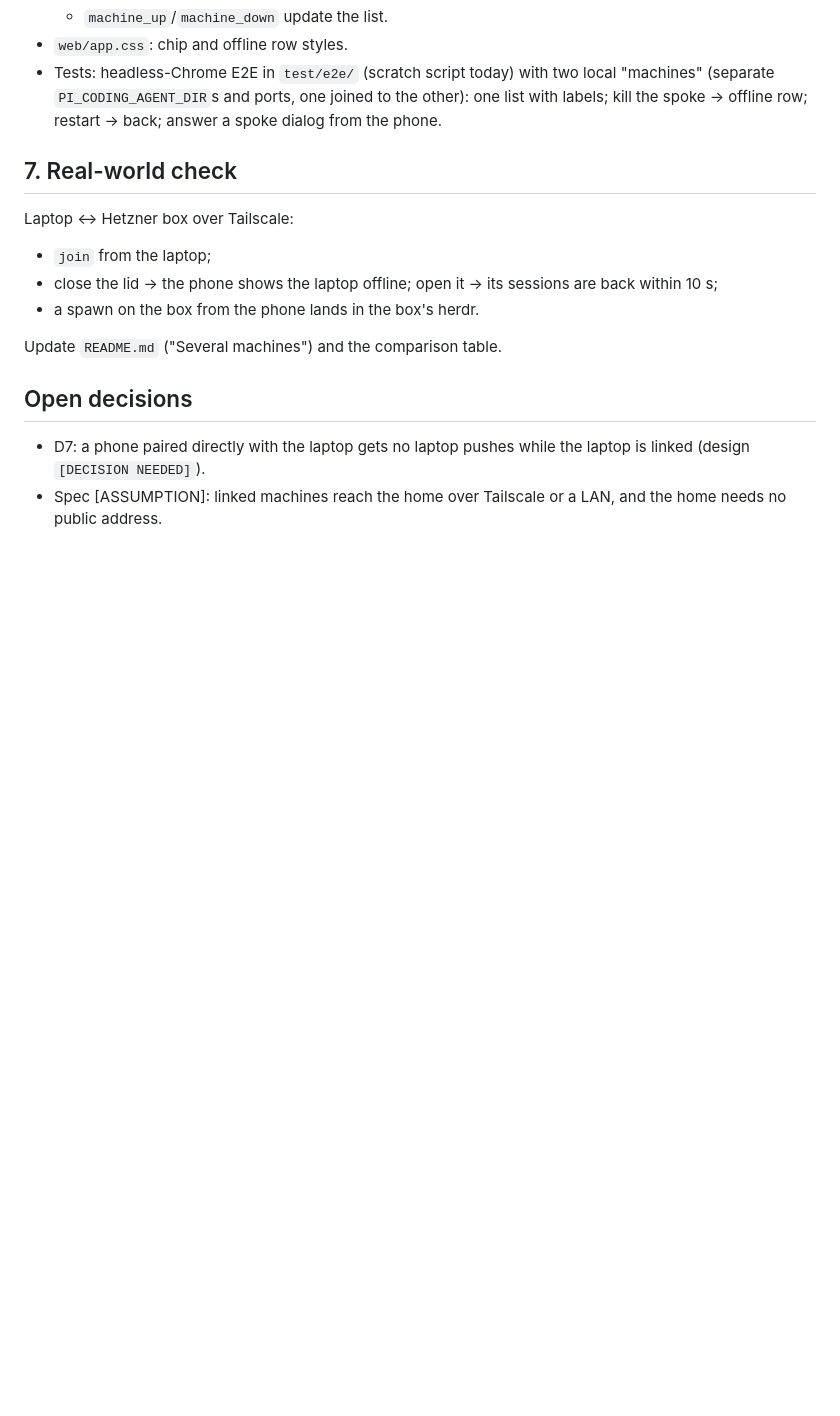
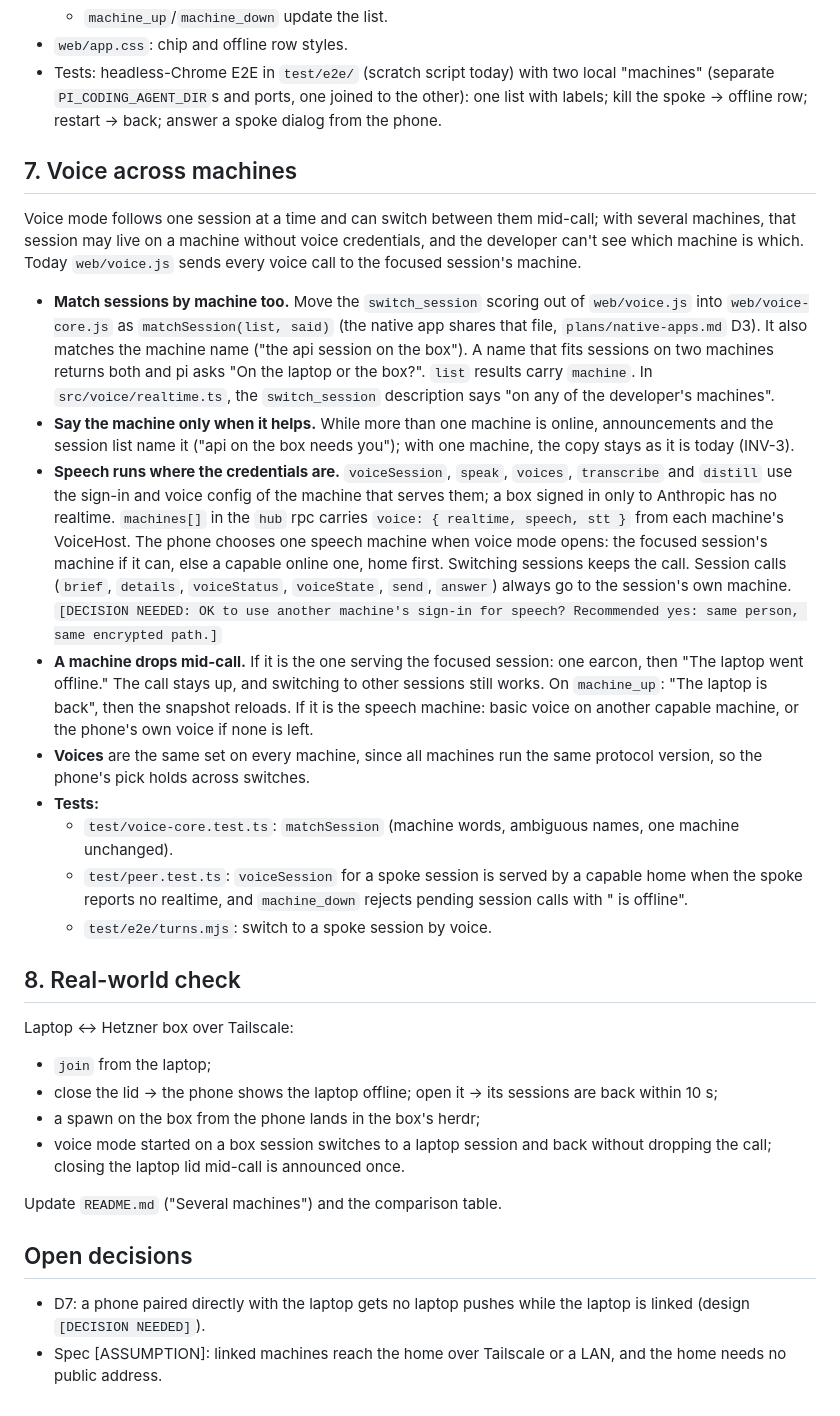
Before and after one commit to jkeskikangas/pi-mobile, a Markdown page: plans/multi-machine.md, the part around the change. Rendered like a GitHub page; blank space fills up the shorter version.

```diff
--- a/plans/multi-machine.md
+++ b/plans/multi-machine.md
@@ -59,13 +59,28 @@ Each step ends green: `npx tsc --noEmit -p .` and `npm test` pass, and it is com
 - `web/app.css`: chip and offline row styles.
 - Tests: headless-Chrome E2E in `test/e2e/` (scratch script today) with two local "machines" (separate `PI_CODING_AGENT_DIR`s and ports, one joined to the other): one list with labels; kill the spoke → offline row; restart → back; answer a spoke dialog from the phone.
 
-## 7. Real-world check
+## 7. Voice across machines
+
+Voice mode follows one session at a time and can switch between them mid-call; with several machines, that session may live on a machine without voice credentials, and the developer can't see which machine is which. Today `web/voice.js` sends every voice call to the focused session's machine.
+
+- **Match sessions by machine too.** Move the `switch_session` scoring out of `web/voice.js` into `web/voice-core.js` as `matchSession(list, said)` (the native app shares that file, `plans/native-apps.md` D3). It also matches the machine name ("the api session on the box"). A name that fits sessions on two machines returns both and pi asks "On the laptop or the box?". `list` results carry `machine`. In `src/voice/realtime.ts`, the `switch_session` description says "on any of the developer's machines".
+- **Say the machine only when it helps.** While more than one machine is online, announcements and the session list name it ("api on the box needs you"); with one machine, the copy stays as it is today (INV-3).
+- **Speech runs where the credentials are.** `voiceSession`, `speak`, `voices`, `transcribe` and `distill` use the sign-in and voice config of the machine that serves them; a box signed in only to Anthropic has no realtime. `machines[]` in the `hub` rpc carries `voice: { realtime, speech, stt }` from each machine's VoiceHost. The phone chooses one speech machine when voice mode opens: the focused session's machine if it can, else a capable online one, home first. Switching sessions keeps the call. Session calls (`brief`, `details`, `voiceStatus`, `voiceState`, `send`, `answer`) always go to the session's own machine. `[DECISION NEEDED: OK to use another machine's sign-in for speech? Recommended yes: same person, same encrypted path.]`
+- **A machine drops mid-call.** If it is the one serving the focused session: one earcon, then "The laptop went offline." The call stays up, and switching to other sessions still works. On `machine_up`: "The laptop is back", then the snapshot reloads. If it is the speech machine: basic voice on another capable machine, or the phone's own voice if none is left.
+- **Voices** are the same set on every machine, since all machines run the same protocol version, so the phone's pick holds across switches.
+- **Tests:**
+  - `test/voice-core.test.ts`: `matchSession` (machine words, ambiguous names, one machine unchanged).
+  - `test/peer.test.ts`: `voiceSession` for a spoke session is served by a capable home when the spoke reports no realtime, and `machine_down` rejects pending session calls with "<name> is offline".
+  - `test/e2e/turns.mjs`: switch to a spoke session by voice.
+
+## 8. Real-world check
 
 Laptop ↔ Hetzner box over Tailscale:
 
 - `join` from the laptop;
 - close the lid → the phone shows the laptop offline; open it → its sessions are back within 10 s;
-- a spawn on the box from the phone lands in the box's herdr.
+- a spawn on the box from the phone lands in the box's herdr;
+- voice mode started on a box session switches to a laptop session and back without dropping the call; closing the laptop lid mid-call is announced once.
 
 Update `README.md` ("Several machines") and the comparison table.
 
```
Also changed, not shown: designs/multi-machine.md (+1 -1 lines), plans/native-apps.md (+16 -4 lines).
